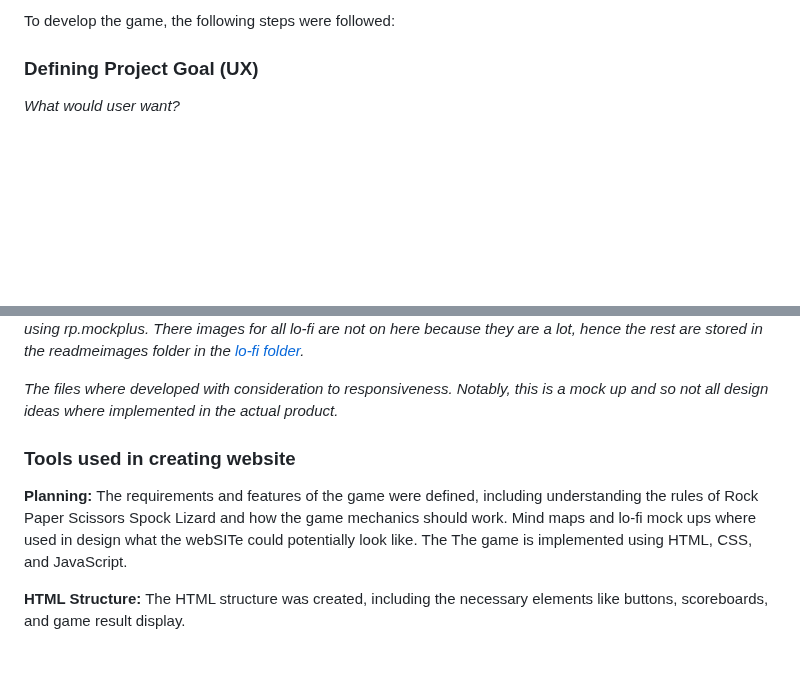
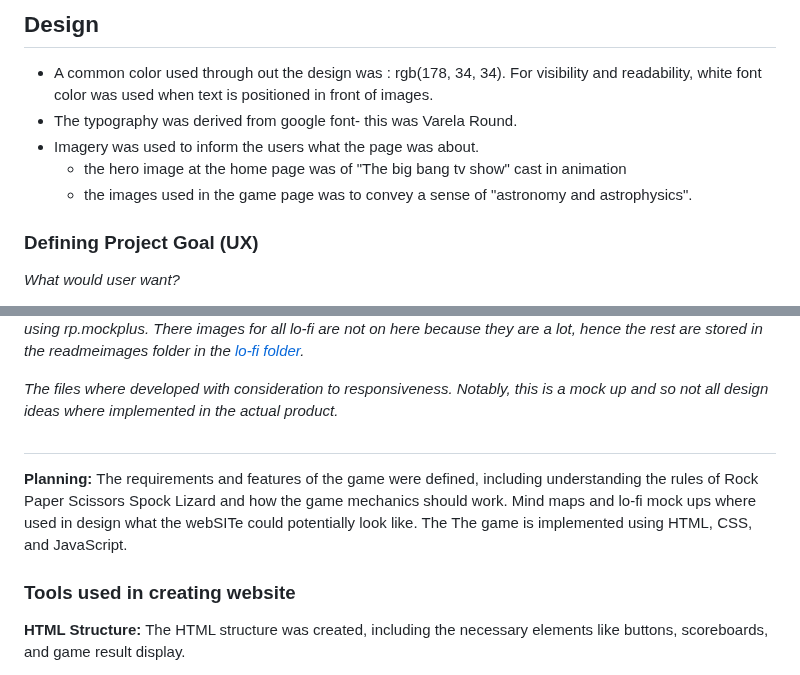
Before and after one commit to JonFD4/Sheldons-army, a Markdown page: README.md, 2 parts joined by grey strips. Rendered like a GitHub page; blank space fills up the shorter version.

```diff
--- a/README.md
+++ b/README.md
@@ -45,5 +65,11 @@ The project involved building a rock, paper, scissors, lizard, spock game using
 
-To develop the game, the following steps were followed:
+## Design
+* A common color used through out the design was : rgb(178, 34, 34). For visibility and readability, white font color was used when text is positioned in front of images.
+* The typography was derived from google font- this was Varela Round.
+* Imagery was used to inform the users what the page was about.
+  - the hero image at the home page was of "The big bang tv show" cast in animation
+  - the images used in the game page was to convey a sense of "astronomy and astrophysics".
+
 
 ### Defining  Project Goal (UX)
  *What would user want?*
@@ -68,13 +94,14 @@ To develop the game, the following steps were followed:
 
 *The files where developed with consideration to responsiveness. Notably, this is a mock up  and so not all design ideas where implemented in the actual product.*
 
-### Tools used in creating website
+##
 
  **Planning:**
 The requirements and features of the game were defined, including understanding the rules of Rock Paper Scissors Spock Lizard and how the game mechanics should work.
 Mind maps and lo-fi mock ups where used in design what the webSITe could potentially look like. The
 The game is implemented using HTML, CSS, and JavaScript.
 
+### Tools used in creating website
 **HTML Structure:** The HTML structure was created, including the necessary elements like buttons, scoreboards, and game result display.
 
 **CSS Styling:** CSS was utilized to add styles and make the game visually appealing. The layout, colors, and fontswere implemented to enhance the user experience.
```
Also changed, not shown: other parts of README.md (+34 -14 lines).
